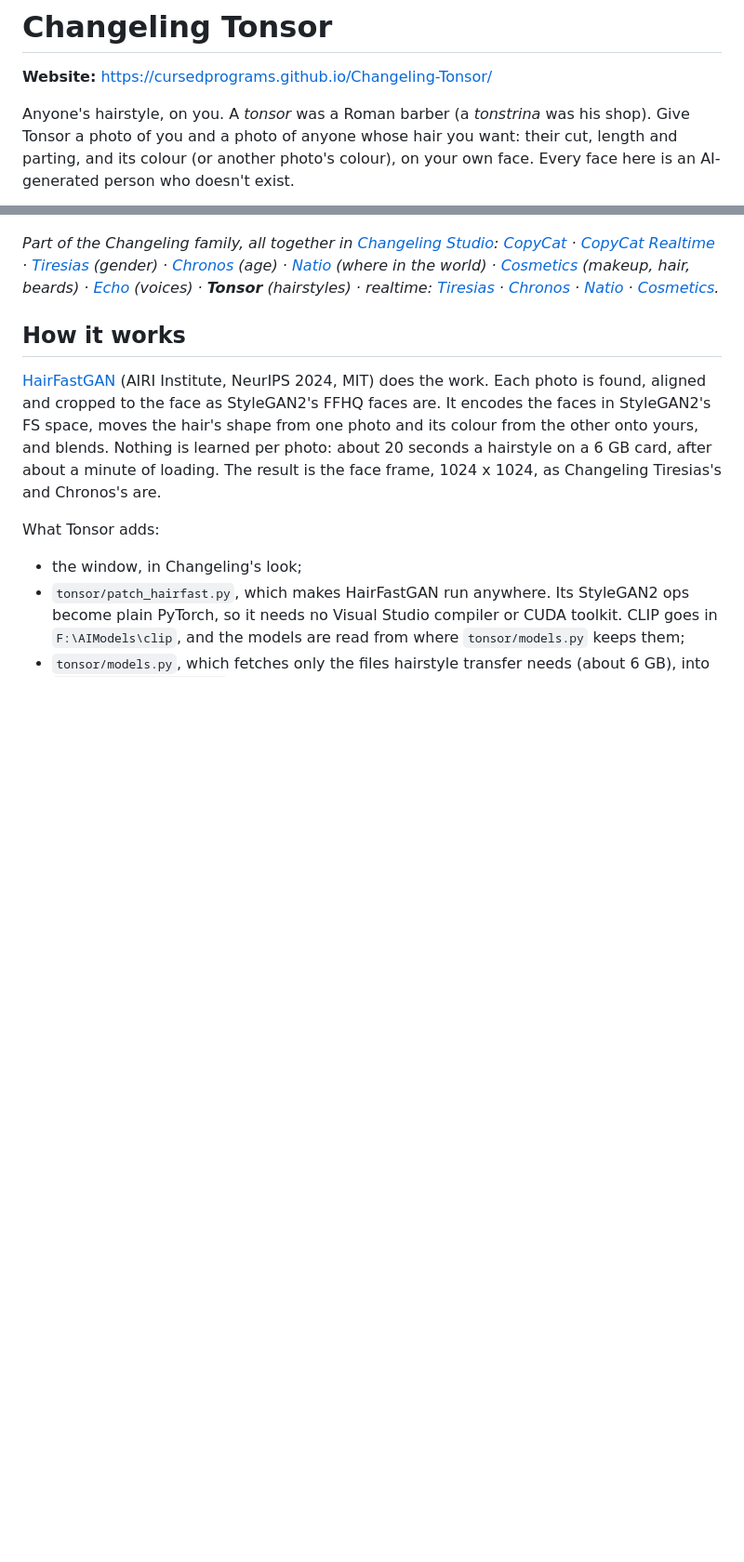
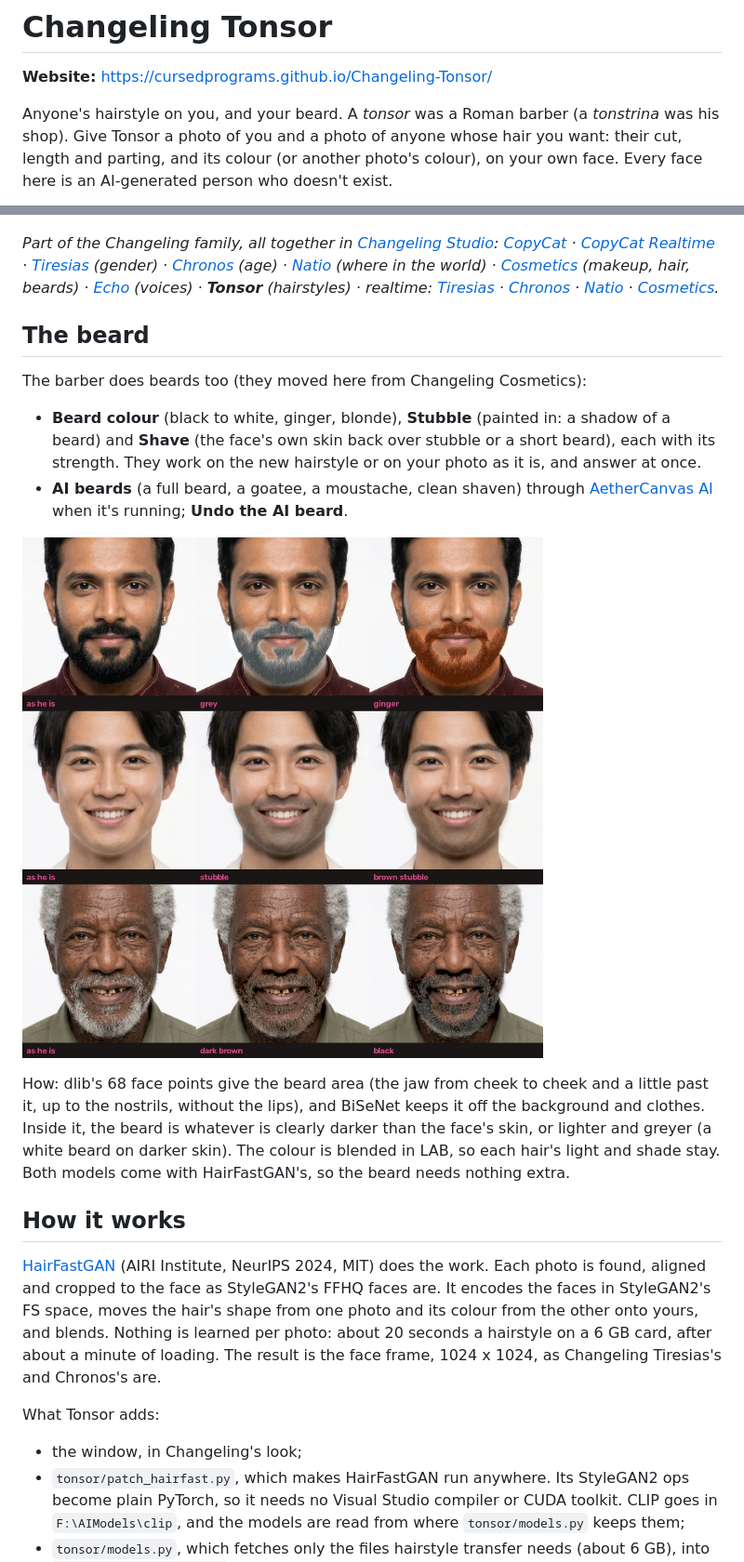
Before and after one commit to CursedPrograms/Changeling-Tonsor, a Markdown page: README.md, 2 parts joined by grey strips. Shown at 93% size. Drawn GitHub-style; pictures changed too: assets/beard_samples.jpg (added); blank space fills up the shorter version.

Commit message:
The beard moves in: colour, stubble, shave (dlib + BiSeNet, white beards too) and AI beards through AetherCanvas
Co-Authored-By: Claude Opus 5.5 <noreply@anthropic.com>

```diff
--- a/README.md
+++ b/README.md
@@ -13,7 +13,7 @@
 
 **Website:** https://cursedprograms.github.io/Changeling-Tonsor/
 
-Anyone's hairstyle, on you. A *tonsor* was a Roman barber (a *tonstrina* was his shop). Give Tonsor a photo of you and a photo of anyone
+Anyone's hairstyle on you, and your beard. A *tonsor* was a Roman barber (a *tonstrina* was his shop). Give Tonsor a photo of you and a photo of anyone
 whose hair you want: their cut, length and parting, and its colour (or another photo's colour), on your own face.
 Every face here is an AI-generated person who doesn't exist.
 
@@ -32,6 +32,23 @@ realtime: [Tiresias](https://github.com/CursedPrograms/Changeling-Tiresias-Realt
 [Chronos](https://github.com/CursedPrograms/Changeling-Chronos-Realtime) ·
 [Natio](https://github.com/CursedPrograms/Changeling-Natio-Realtime) ·
 [Cosmetics](https://github.com/CursedPrograms/Changeling-Cosmetics-Realtime).*
+
+## The beard
+
+The barber does beards too (they moved here from Changeling Cosmetics):
+
+- **Beard colour** (black to white, ginger, blonde), **Stubble** (painted in: a shadow of a beard) and **Shave** (the
+  face's own skin back over stubble or a short beard), each with its strength. They work on the new hairstyle or on
+  your photo as it is, and answer at once.
+- **AI beards** (a full beard, a goatee, a moustache, clean shaven) through
+  [AetherCanvas AI](https://github.com/CursedPrograms/AetherCanvas-AI) when it's running; **Undo the AI beard**.
+
+![Beard colour, stubble, and a white beard made dark](assets/beard_samples.jpg)
+
+How: dlib's 68 face points give the beard area (the jaw from cheek to cheek and a little past it, up to the
+nostrils, without the lips), and BiSeNet keeps it off the background and clothes. Inside it, the beard is whatever
+is clearly darker than the face's skin, or lighter and greyer (a white beard on darker skin). The colour is blended
+in LAB, so each hair's light and shade stay. Both models come with HairFastGAN's, so the beard needs nothing extra.
 
 ## How it works
 
```
Also changed, not shown: other parts of README.md (+1 -0 lines), 7 other files.
